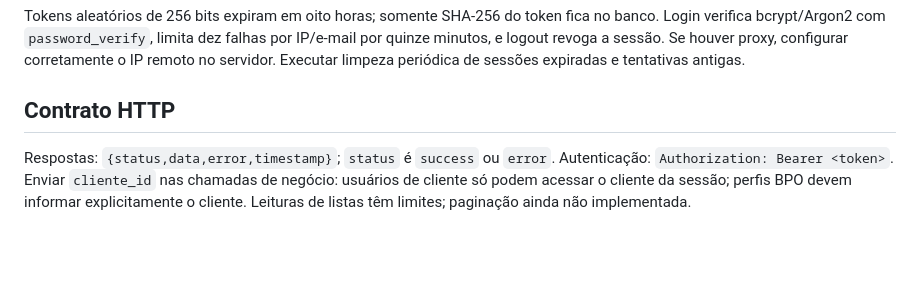
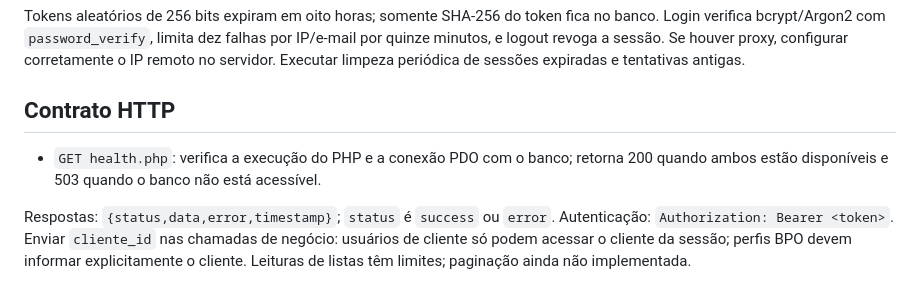
Before and after one commit to felicioe/app, a Markdown page: api/README.md, the part around the change. Rendered like a GitHub page; blank space fills up the shorter version.

Commit message:
docs: documentar health check da API

```diff
--- a/api/README.md
+++ b/api/README.md
@@ -25,6 +25,8 @@ Gerar chave com `php -r "echo bin2hex(random_bytes(32));"`. Criar hashes das sen
 Tokens aleatórios de 256 bits expiram em oito horas; somente SHA-256 do token fica no banco. Login verifica bcrypt/Argon2 com `password_verify`, limita dez falhas por IP/e-mail por quinze minutos, e logout revoga a sessão. Se houver proxy, configurar corretamente o IP remoto no servidor. Executar limpeza periódica de sessões expiradas e tentativas antigas.
 
 ## Contrato HTTP
+
+- `GET health.php`: verifica a execução do PHP e a conexão PDO com o banco; retorna 200 quando ambos estão disponíveis e 503 quando o banco não está acessível.
 
 Respostas: `{status,data,error,timestamp}`; `status` é `success` ou `error`. Autenticação: `Authorization: Bearer <token>`. Enviar `cliente_id` nas chamadas de negócio: usuários de cliente só podem acessar o cliente da sessão; perfis BPO devem informar explicitamente o cliente. Leituras de listas têm limites; paginação ainda não implementada.
 
```
